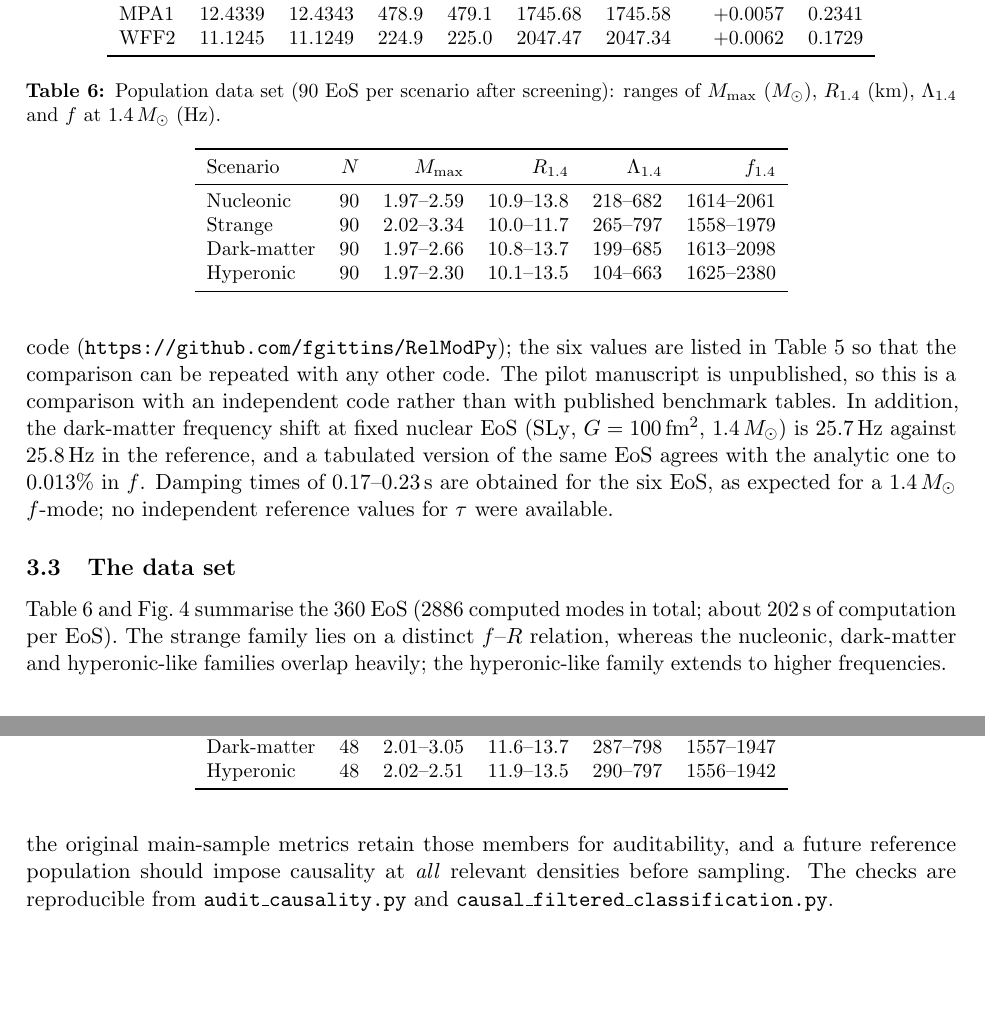
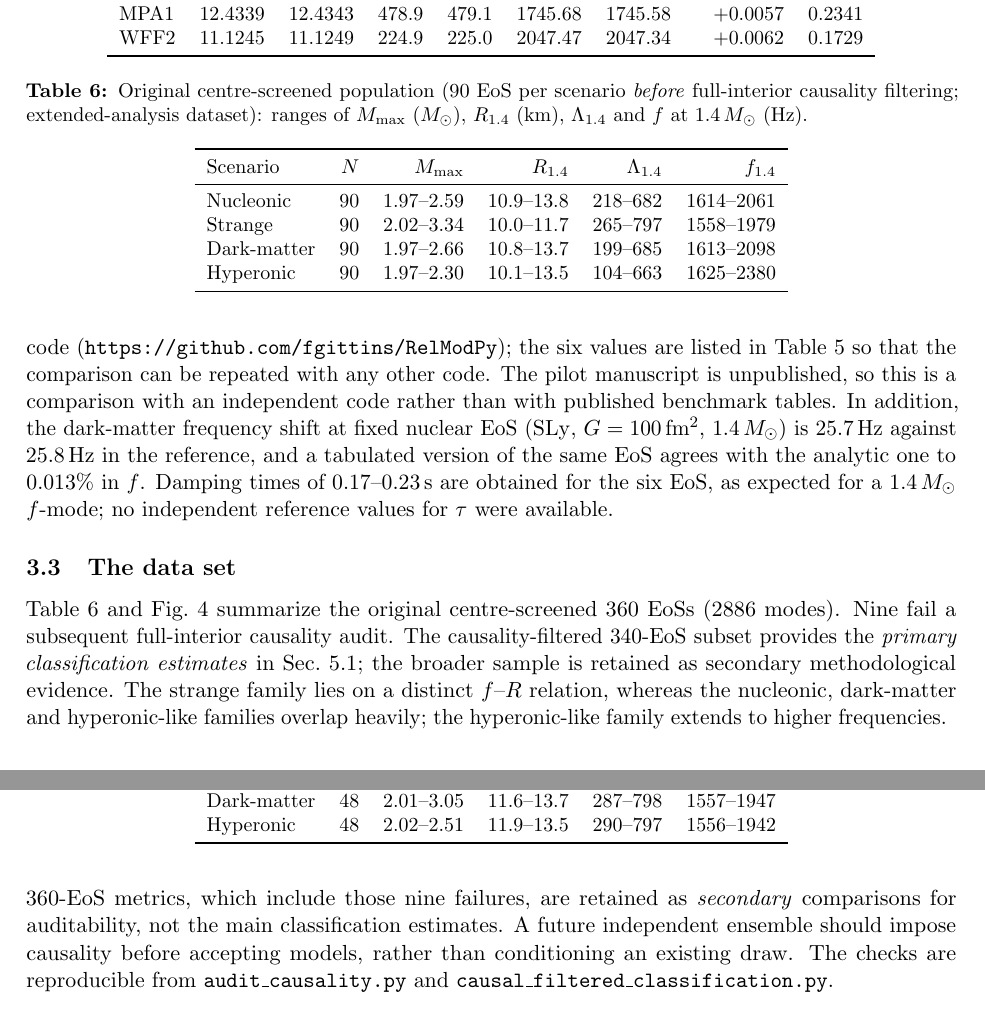
Before and after one commit to wasif553/ML-NeutronStar-Classification, a LaTeX paper (analysis/paper_final.tex): two parts of pages 8 and 15 of 26, joined at a grey line, cut so that both start at the same text, the shorter picture padded with empty space. Compiled offline with pdfLaTeX.

Commit message:
Distinguish fully causal primary classification from original 360-EoS extended analyses

```diff
--- a/analysis/paper_final.tex
+++ b/analysis/paper_final.tex
@@ -130,9 +130,9 @@ EoS & $R$ (km) & $R_{\rm ref}$ & $\Lambda$ & $\Lambda_{\rm ref}$ & $f$ (Hz) & $f
 \input{tables/tab_valid}\\\bottomrule\end{tabular}\end{table}
 
 \subsection{The data set}
-Table~\ref{tab:popdata} and Fig.~\ref{fig:pop} summarise the 360 EoS (2886 computed modes in total; about 202\,s of computation per EoS). The strange family lies on a distinct $f$--$R$ relation, whereas the nucleonic, dark-matter and hyperonic-like families overlap heavily; the hyperonic-like family extends to higher frequencies.
+Table~\ref{tab:popdata} and Fig.~\ref{fig:pop} summarize the original centre-screened 360 EoSs (2886 modes). Nine fail a subsequent full-interior causality audit. The causality-filtered 340-EoS subset provides the \emph{primary classification estimates} in Sec.~\ref{sec:causalprimary}; the broader sample is retained as secondary methodological evidence. The strange family lies on a distinct $f$--$R$ relation, whereas the nucleonic, dark-matter and hyperonic-like families overlap heavily; the hyperonic-like family extends to higher frequencies.
 \begin{table}[t]\centering\small
-\caption{Population data set (90 EoS per scenario after screening): ranges of $M_{\max}$ ($\Msun$), $R_{1.4}$ (km), $\Lambda_{1.4}$ and $f$ at $1.4\,\Msun$ (Hz).}\label{tab:popdata}
+\caption{Original centre-screened population (90 EoS per scenario \emph{before} full-interior causality filtering; extended-analysis dataset): ranges of $M_{\max}$ ($\Msun$), $R_{1.4}$ (km), $\Lambda_{1.4}$ and $f$ at $1.4\,\Msun$ (Hz).}\label{tab:popdata}
 \begin{tabular}{lrrrrr}\toprule
 Scenario & $N$ & $M_{\max}$ & $R_{1.4}$ & $\Lambda_{1.4}$ & $f_{1.4}$\\\midrule\input{tables/tab_pop_data}\\\bottomrule\end{tabular}\end{table}
 \begin{figure}[t]\centering\includegraphics[width=\textwidth]{figs/figP1_population.pdf}
@@ -262,7 +262,7 @@ Scenario & Learner & Accuracy & Nucleonic vs DM & Strange recall\\\midrule\input
 
 \subsection{Nuclear microphysics benchmarks and a full-interior causality audit}\label{sec:causalcheck}
 \paragraph{Published nuclear EoS anchor points.} A separate sensitivity calculation uses six published piecewise-polytropic representations of nuclear microphysical models (SLy, AP3, AP4, ENG, MPA1 and WFF2) as baseline EoSs. For each, a $m_\chi=938\,\mathrm{MeV}$ dark component is introduced using the same conversion prescription, with $G=100$ and $300\,\mathrm{fm}^2$. At $1.4\,\Msun$ the nuclear baseline frequencies span $1746$--$2047\,\mathrm{Hz}$; the median DM-induced frequency changes are $1.215\%$ (range $1.144$--$1.326\%$) for $G=100\,\mathrm{fm}^2$ and $0.400\%$ (range $0.380$--$0.442\%$) for $G=300\,\mathrm{fm}^2$. Every sampled admixed configuration supports a maximum mass above $1.97\,\Msun$. These externally motivated \emph{nuclear baseline} checks support the scale and self-repulsion dependence of the modelled frequency changes, but they are not a population-level classifier evaluation on independent microscopic hyperon or quark EoSs, nor an independent eigenfrequency-solver validation.
-\paragraph{Full-interior causality audit.} The original selection checked $c_s^2$ at the maximum-mass centre but not every interior pressure. Re-evaluating $c_s^2$ along the full maximum-mass configuration identifies nine noncausal EoSs: five nucleonic and four DM-admixed models; none of the 90 strange or 90 hyperonic-like models fail the adopted tolerance $10^{-3}$. A class-balanced resampling of 85 EoSs per family (340 total), followed by whole-EoS validation, yields MLP mean accuracy $63.1\%$ without measurement error, compared with $64\%$ in the original sample; under NICER-like errors plus a $20\%$ $f$-mode measurement, accuracy is $36.7\%$ versus approximately $37\%$. The conditional nucleonic-versus-DM accuracy is $49.0\%$ in the noise-free rebalanced sample. These tests show that the principal reported degeneracy is not driven by the nine noncausal members. However, the original main-sample metrics retain those members for auditability, and a future reference population should impose causality at \emph{all} relevant densities before sampling. The checks are reproducible from \texttt{audit\_causality.py} and \texttt{causal\_filtered\_classification.py}.
+\paragraph{Full-interior causality audit.} The original selection checked $c_s^2$ at the maximum-mass centre but not every interior pressure. Re-evaluating $c_s^2$ along the full maximum-mass configuration identifies nine noncausal EoSs: five nucleonic and four DM-admixed models; none of the 90 strange or 90 hyperonic-like models fail the adopted tolerance $10^{-3}$. The primary class-balanced sample of 85 EoSs per family (340 total), evaluated with whole-EoS validation, yields MLP mean accuracy $63.1\%$ without measurement error, compared with $64\%$ in the original sample; under NICER-like errors plus a $20\%$ $f$-mode measurement, accuracy is $36.7\%$ versus approximately $37\%$. The conditional nucleonic-versus-DM accuracy is $49.0\%$ in the noise-free rebalanced sample. These tests show that the principal reported degeneracy is not driven by the nine noncausal members. The original 360-EoS metrics, which include those nine failures, are retained as \emph{secondary} comparisons for auditability, not the main classification estimates. A future independent ensemble should impose causality before accepting models, rather than conditioning an existing draw. The checks are reproducible from \texttt{audit\_causality.py} and \texttt{causal\_filtered\_classification.py}.
 
 \subsection{Robustness to the EoS populations}\label{sec:popB}
 The preceding results depend on the parametrisations and priors of Table~\ref{tab:priors}. To test this, an independent population (``B'') was constructed with different functional forms and priors (Table~\ref{tab:priorsB}); the same screens, solver and experiments were applied (48 EoS per scenario, 192 in total; Table~\ref{tab:popBdata}). Population~B is still parametric rather than microphysical, so it tests sensitivity to the parametrisation, not to the underlying nuclear physics.
```
Also changed, not shown: analysis/paper_final.tex (6 more changed lines).
